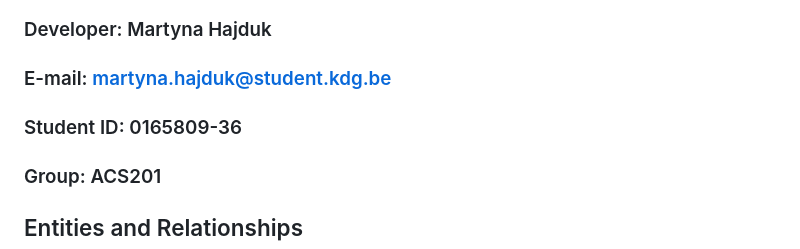
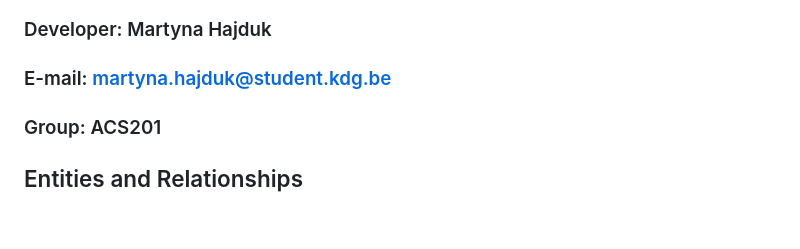
Before and after one commit to martynahajduk/spring-api-hotels-guests, a Markdown page: README.md, the part around the change. Drawn GitHub-style; blank space fills up the shorter version.

```diff
--- a/README.md
+++ b/README.md
@@ -5,8 +5,6 @@
 ### Developer: Martyna Hajduk
 
 ### E-mail: martyna.hajduk@student.kdg.be
-
-### Student ID: 0165809-36
 
 ### Group: ACS201
 
```
